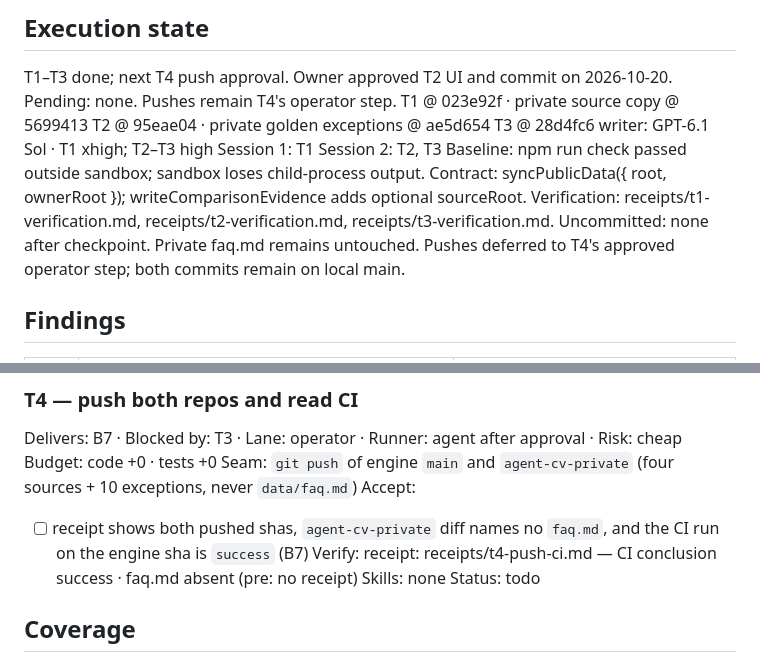
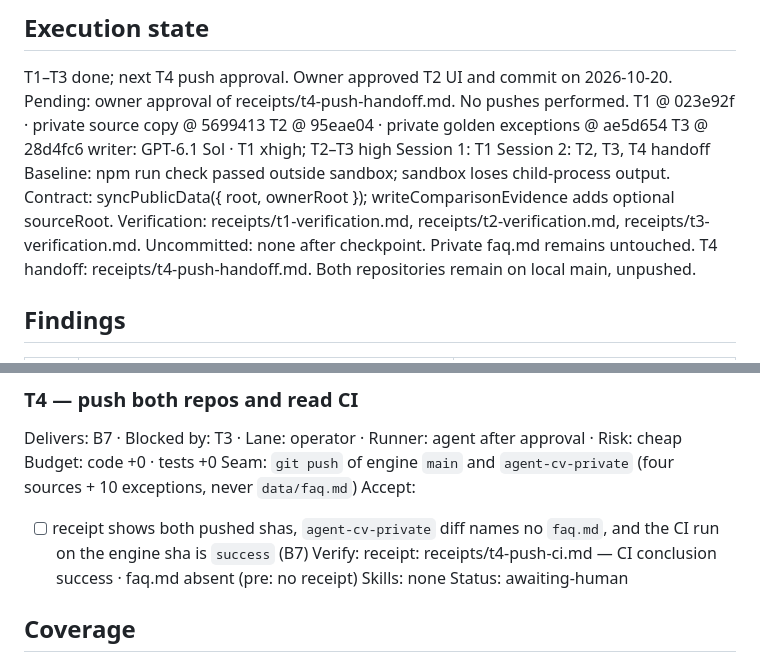
Before and after one commit to johnviklund/agent-cv, a Markdown page: .workflow/forkable-example-owner/plan.md, 2 parts joined by grey strips. GitHub-like rendering.

Commit message:
workflow: prepare approved-scope push and CI handoff

```diff
--- a/.workflow/forkable-example-owner/plan.md
+++ b/.workflow/forkable-example-owner/plan.md
@@ -10,18 +10,18 @@ Decisions: 1a drop CI git-diff step, accept dirty public/ locally until U8 · 2a
 
 ## Execution state
 T1–T3 done; next T4 push approval. Owner approved T2 UI and commit on 2026-10-20.
-Pending: none. Pushes remain T4's operator step.
+Pending: owner approval of receipts/t4-push-handoff.md. No pushes performed.
 T1 @ 023e92f · private source copy @ 5699413
 T2 @ 95eae04 · private golden exceptions @ ae5d654
 T3 @ 28d4fc6
 writer: GPT-6.1 Sol · T1 xhigh; T2–T3 high
 Session 1: T1
-Session 2: T2, T3
+Session 2: T2, T3, T4 handoff
 Baseline: npm run check passed outside sandbox; sandbox loses child-process output.
 Contract: syncPublicData({ root, ownerRoot }); writeComparisonEvidence adds optional sourceRoot.
 Verification: receipts/t1-verification.md, receipts/t2-verification.md, receipts/t3-verification.md.
 Uncommitted: none after checkpoint. Private faq.md remains untouched.
-Pushes deferred to T4's approved operator step; both commits remain on local main.
+T4 handoff: receipts/t4-push-handoff.md. Both repositories remain on local main, unpushed.
 
 ## Findings
 | # | What is true | What it changes |
@@ -92,7 +92,7 @@ Accept:
 - [ ] receipt shows both pushed shas, `agent-cv-private` diff names no `faq.md`, and the CI run on the engine sha is `success` (B7)
 Verify: receipt: receipts/t4-push-ci.md — CI conclusion success · faq.md absent (pre: no receipt)
 Skills: none
-Status: todo
+Status: awaiting-human
 
 ## Coverage
 - Outcome: Ada builds complete → T1 · leak check fails on John → T3 · footer on every page → T2 · CI on Ada → T3, T4
```
Also changed, not shown: 1 other file.
